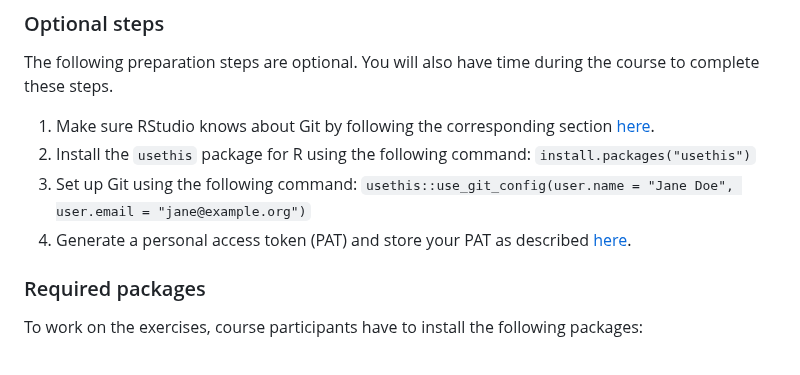
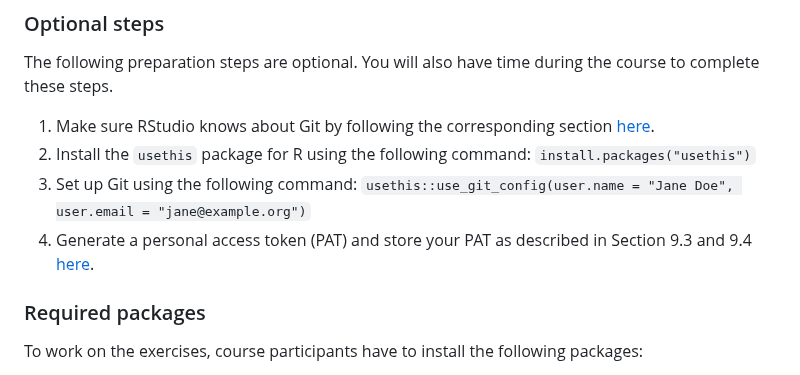
Before and after one commit to ISPMBern/basic-statistics-and-projects-in-R, a Markdown page: README.md, the part around one of its changes. Drawn GitHub-style.

```diff
--- a/README.md
+++ b/README.md
@@ -37,7 +37,7 @@ The following preparation steps are optional. You will also have time during the
 2. Install the `usethis` package for R using the following command: `install.packages("usethis")`
 3. Set up Git using the following command:
 `usethis::use_git_config(user.name = "Jane Doe", user.email = "jane@example.org")`
-4. Generate a personal access token (PAT) and store your PAT as described [here](https://happygitwithr.com/https-pat.html#get-a-pat).
+4. Generate a personal access token (PAT) and store your PAT as described in Section 9.3 and 9.4 [here](https://happygitwithr.com/https-pat.html#get-a-pat).
 
 ### Required packages
 
```
Also changed, not shown: other parts of README.md (+1 -1 lines).
